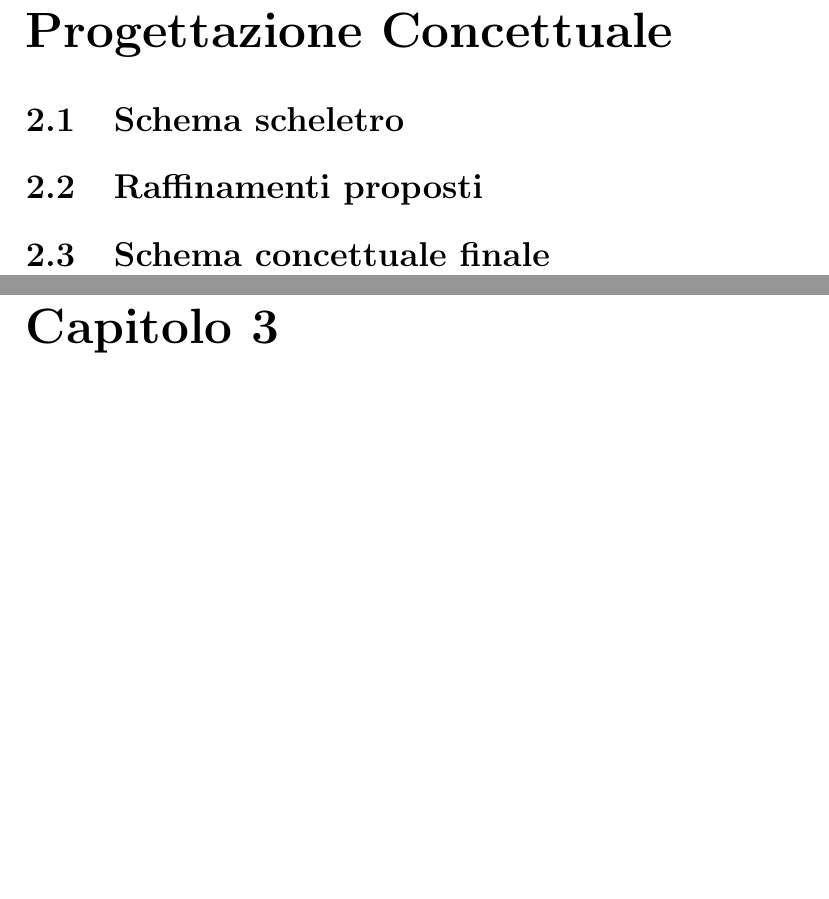
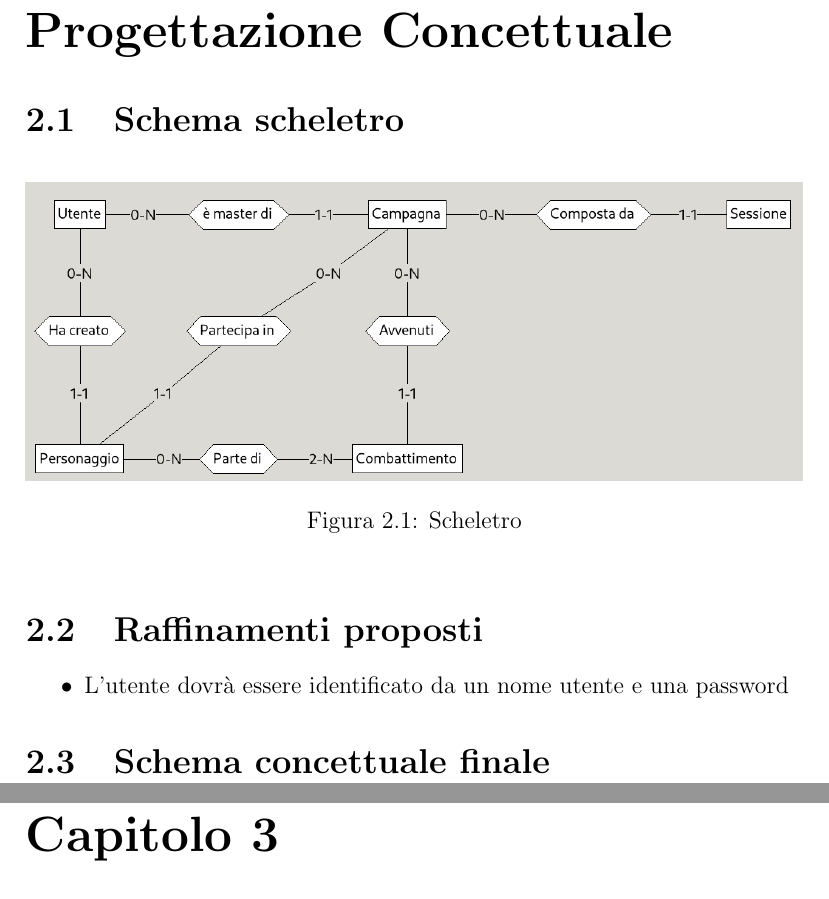
Before and after one commit to Andtheking/DungeonSQL, a LaTeX document (report/main.tex): two parts of pages 6 and 7 of 7, joined at a grey line, cut so that both start at the same text, the shorter picture padded with empty space. Compiled offline with pdfLaTeX.

Commit message:
feat(er): started er

```diff
--- a/report/main.tex
+++ b/report/main.tex
@@ -10,6 +10,8 @@
 \usepackage[italian]{babel}
 
 \usepackage[italian]{cleveref}
+
+\graphicspath{ {./media/} }
 
 \title{Relazione DungeonSQL}
 \author{Andrea Maria Castronovo (0001171933), \\ Carmelo Falsone (0001161090)}
@@ -148,8 +150,18 @@ mostri sconfitti e il totale dei danni inflitti o ricevuti.
 
 \section{Schema scheletro}
 
+\begin{figure}[h]
+    \centering
+    \includegraphics[width=1\textwidth]{skeleton.png}
+    \caption{Scheletro}
+    \label{fig:mia_immagine}
+\end{figure}
 
 \section{Raffinamenti proposti}
+
+\begin{itemize}
+    \item L'utente dovrà essere identificato da un nome utente e una password
+\end{itemize}
 
 \section{Schema concettuale finale}
 
```
Also changed, not shown: report/main.pdf, report/media/skeleton.png (added), 1 other file.
